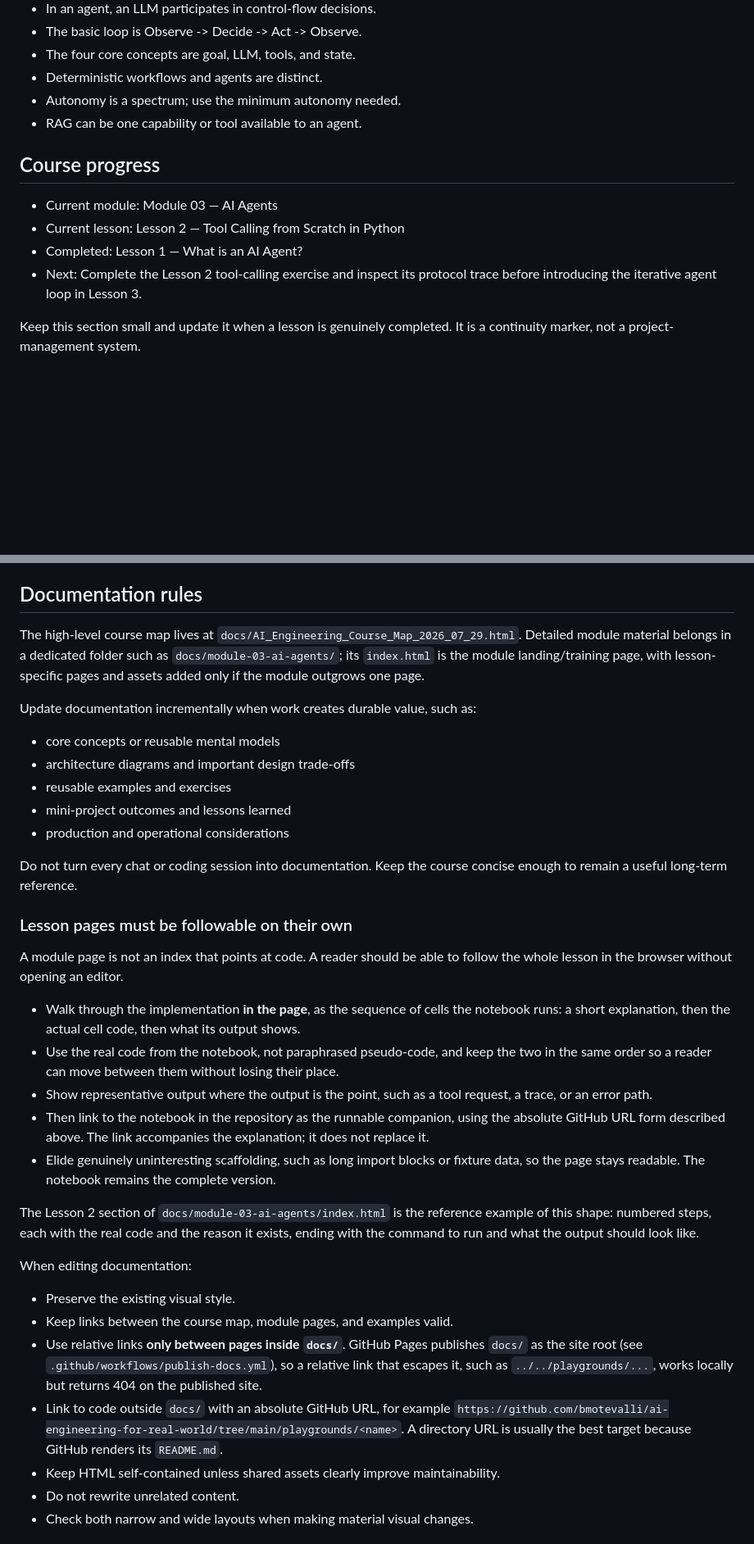
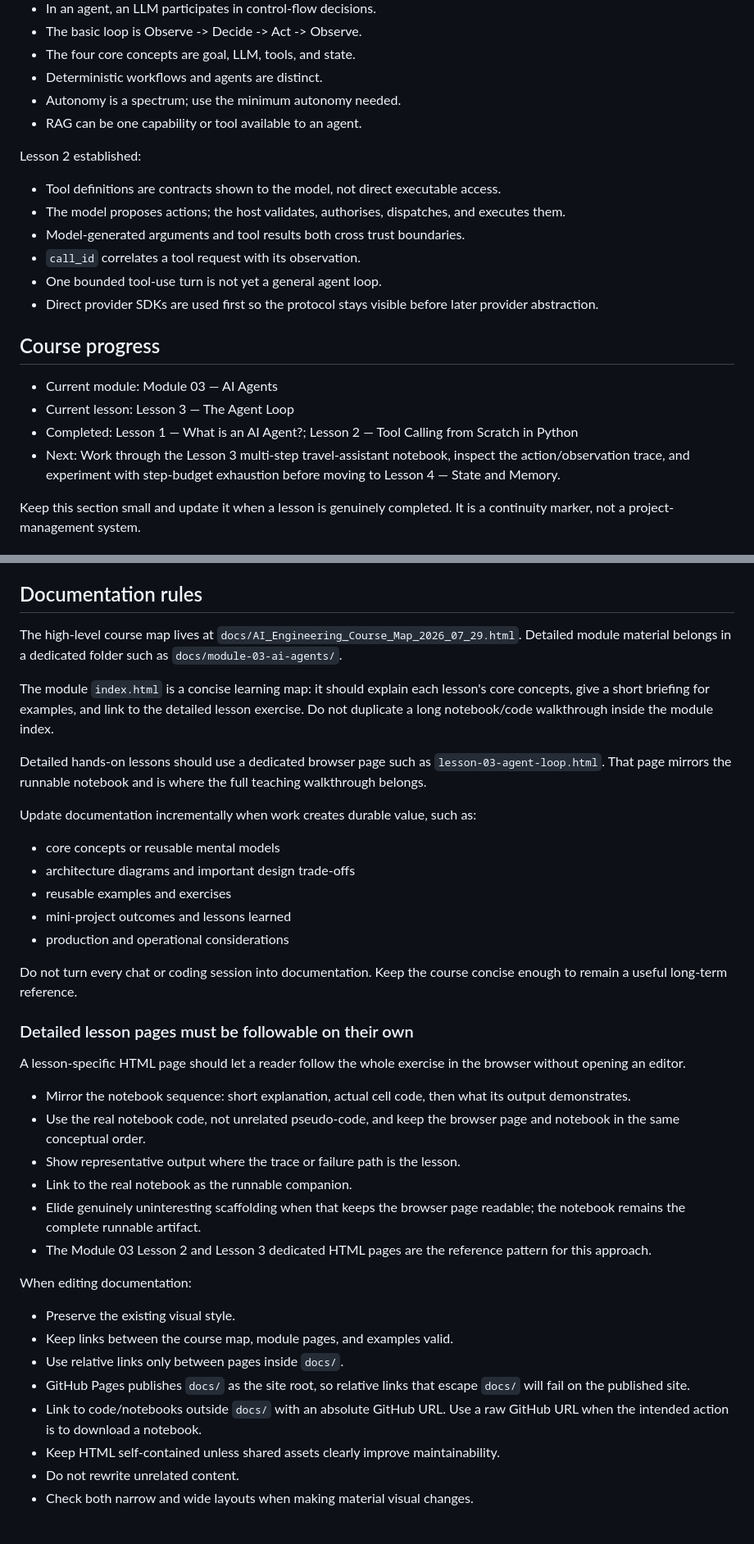
Before and after one commit to bmotevalli/ai-engineering-for-real-world, a Markdown page: AGENTS.md, 2 parts joined by grey strips. Shown at 82% size. GitHub-like rendering; blank space fills up the shorter version.

Commit message:
update course progress for lesson 3

```diff
--- a/AGENTS.md
+++ b/AGENTS.md
@@ -76,12 +76,21 @@ Lesson 1 established these durable concepts:
 - Autonomy is a spectrum; use the minimum autonomy needed.
 - RAG can be one capability or tool available to an agent.
 
+Lesson 2 established:
+
+- Tool definitions are contracts shown to the model, not direct executable access.
+- The model proposes actions; the host validates, authorises, dispatches, and executes them.
+- Model-generated arguments and tool results both cross trust boundaries.
+- `call_id` correlates a tool request with its observation.
+- One bounded tool-use turn is not yet a general agent loop.
+- Direct provider SDKs are used first so the protocol stays visible before later provider abstraction.
+
 ## Course progress
 
 - Current module: Module 03 — AI Agents
-- Current lesson: Lesson 2 — Tool Calling from Scratch in Python
-- Completed: Lesson 1 — What is an AI Agent?
-- Next: Complete the Lesson 2 tool-calling exercise and inspect its protocol trace before introducing the iterative agent loop in Lesson 3.
+- Current lesson: Lesson 3 — The Agent Loop
+- Completed: Lesson 1 — What is an AI Agent?; Lesson 2 — Tool Calling from Scratch in Python
+- Next: Work through the Lesson 3 multi-step travel-assistant notebook, inspect the action/observation trace, and experiment with step-budget exhaustion before moving to Lesson 4 — State and Memory.
 
 Keep this section small and update it when a lesson is genuinely completed. It is a continuity marker, not a project-management system.
 
@@ -98,7 +107,11 @@ When a useful experiment is completed, consider whether it contains durable lear
 
 ## Documentation rules
 
-The high-level course map lives at `docs/AI_Engineering_Course_Map_2026_07_29.html`. Detailed module material belongs in a dedicated folder such as `docs/module-03-ai-agents/`; its `index.html` is the module landing/training page, with lesson-specific pages and assets added only if the module outgrows one page.
+The high-level course map lives at `docs/AI_Engineering_Course_Map_2026_07_29.html`. Detailed module material belongs in a dedicated folder such as `docs/module-03-ai-agents/`.
+
+The module `index.html` is a concise learning map: it should explain each lesson's core concepts, give a short briefing for examples, and link to the detailed lesson exercise. Do not duplicate a long notebook/code walkthrough inside the module index.
+
+Detailed hands-on lessons should use a dedicated browser page such as `lesson-03-agent-loop.html`. That page mirrors the runnable notebook and is where the full teaching walkthrough belongs.
 
 Update documentation incrementally when work creates durable value, such as:
 
@@ -110,37 +123,24 @@ Update documentation incrementally when work creates durable value, such as:
 
 Do not turn every chat or coding session into documentation. Keep the course concise enough to remain a useful long-term reference.
 
-### Lesson pages must be followable on their own
+### Detailed lesson pages must be followable on their own
 
-A module page is not an index that points at code. A reader should be able to follow the
-whole lesson in the browser without opening an editor.
+A lesson-specific HTML page should let a reader follow the whole exercise in the browser without opening an editor.
 
-- Walk through the implementation **in the page**, as the sequence of cells the notebook
-  runs: a short explanation, then the actual cell code, then what its output shows.
-- Use the real code from the notebook, not paraphrased pseudo-code, and keep the two in the
-  same order so a reader can move between them without losing their place.
-- Show representative output where the output is the point, such as a tool request, a
-  trace, or an error path.
-- Then link to the notebook in the repository as the runnable companion, using the absolute
-  GitHub URL form described above. The link accompanies the explanation; it does not
-  replace it.
-- Elide genuinely uninteresting scaffolding, such as long import blocks or fixture data, so
-  the page stays readable. The notebook remains the complete version.
-
-The Lesson 2 section of `docs/module-03-ai-agents/index.html` is the reference example of
-this shape: numbered steps, each with the real code and the reason it exists, ending with
-the command to run and what the output should look like.
+- Mirror the notebook sequence: short explanation, actual cell code, then what its output demonstrates.
+- Use the real notebook code, not unrelated pseudo-code, and keep the browser page and notebook in the same conceptual order.
+- Show representative output where the trace or failure path is the lesson.
+- Link to the real notebook as the runnable companion.
+- Elide genuinely uninteresting scaffolding when that keeps the browser page readable; the notebook remains the complete runnable artifact.
+- The Module 03 Lesson 2 and Lesson 3 dedicated HTML pages are the reference pattern for this approach.
 
 When editing documentation:
 
 - Preserve the existing visual style.
 - Keep links between the course map, module pages, and examples valid.
-- Use relative links **only between pages inside `docs/`**. GitHub Pages publishes `docs/` as
-  the site root (see `.github/workflows/publish-docs.yml`), so a relative link that escapes it,
-  such as `../../playgrounds/...`, works locally but returns 404 on the published site.
-- Link to code outside `docs/` with an absolute GitHub URL, for example
-  `https://github.com/bmotevalli/ai-engineering-for-real-world/tree/main/playgrounds/<name>`.
-  A directory URL is usually the best target because GitHub renders its `README.md`.
+- Use relative links only between pages inside `docs/`.
+- GitHub Pages publishes `docs/` as the site root, so relative links that escape `docs/` will fail on the published site.
+- Link to code/notebooks outside `docs/` with an absolute GitHub URL. Use a raw GitHub URL when the intended action is to download a notebook.
 - Keep HTML self-contained unless shared assets clearly improve maintainability.
 - Do not rewrite unrelated content.
 - Check both narrow and wide layouts when making material visual changes.
```
Also changed, not shown: other parts of AGENTS.md (+8 -19 lines).
